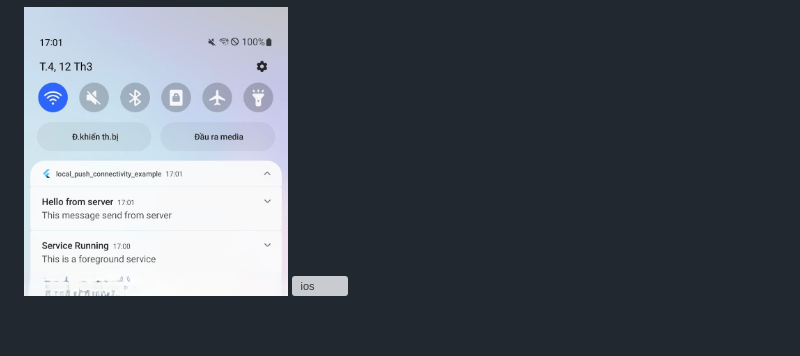
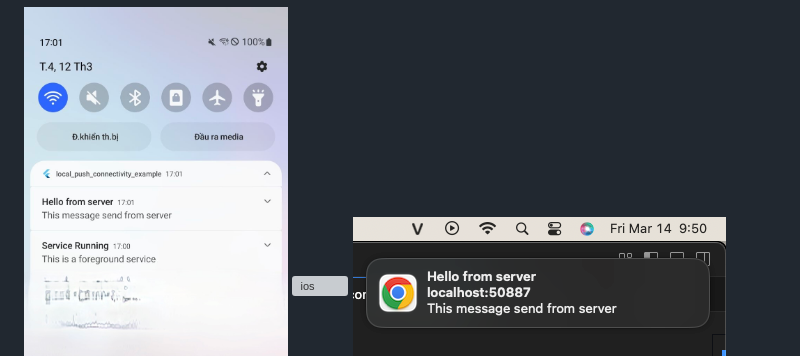
Before and after one commit to ho-doan/local_push_connectivity, a Markdown page: README.md, the part around the change. Rendered like a GitHub page; pictures changed too: images/ex.web.png (added); blank space fills up the shorter version; grey boxes are pictures that could not be loaded.

Commit message:
update-readme-web

```diff
--- a/README.md
+++ b/README.md
@@ -348,3 +348,4 @@ LocalPushConnectivity.instance.configSSID('HoDoanWifi');
 
 ![android](./images/ex.android.jpg)
 ![ios](./images/ex.ios.png)
+![ios](./images/ex.web.png)
```
